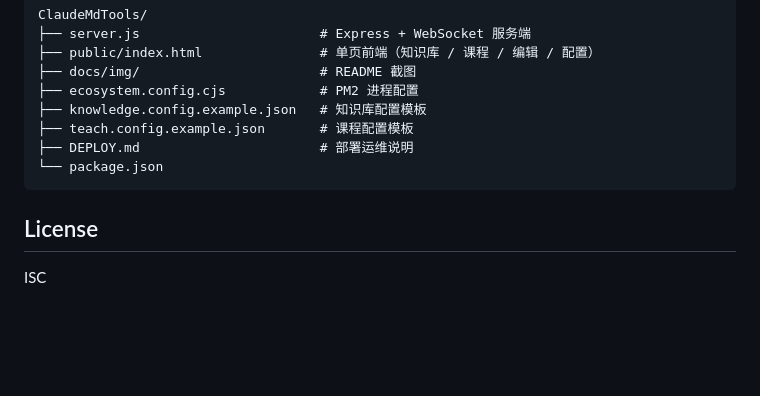
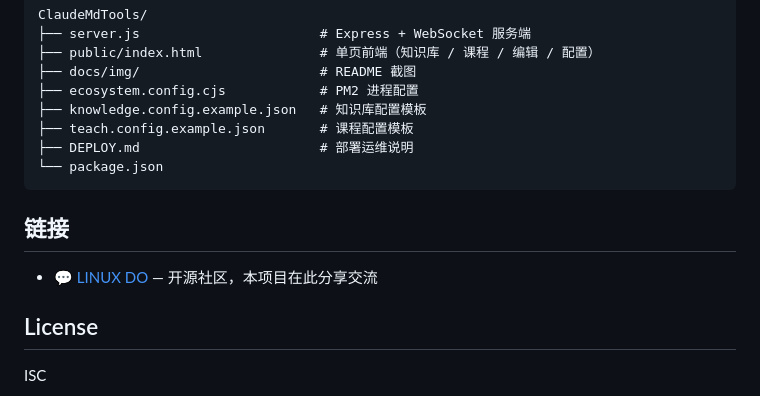
Before and after one commit to Naoki326/ClaudeMdTools, a Markdown page: README.md, the part around the change. GitHub-like rendering; blank space fills up the shorter version.

Commit message:
docs: README 添加 LINUX DO 社区友链

````diff
--- a/README.md
+++ b/README.md
@@ -177,6 +177,10 @@ ClaudeMdTools/
 └── package.json
 ```
 
+## 链接
+
+- 💬 [LINUX DO](https://linux.do) — 开源社区，本项目在此分享交流
+
 ## License
 
 ISC
````
